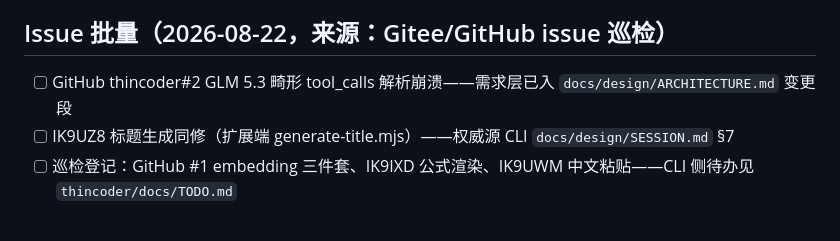
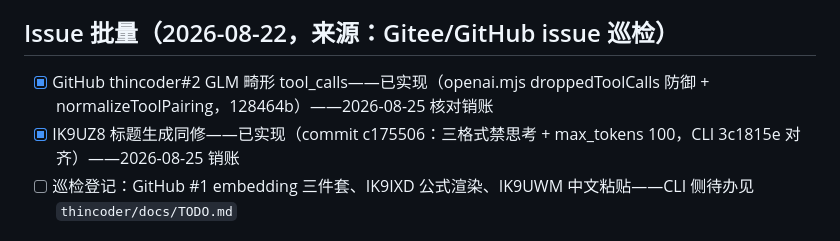
Before and after one commit to xinbo-tech/thincoder-vscode, a Markdown page: docs/TODO.md, the part around the change. Drawn GitHub-style.

Commit message:
docs(TODO): IK9UZ8 vscode 侧 + GLM#2 销账（本轮修复/核实）

```diff
--- a/docs/TODO.md
+++ b/docs/TODO.md
@@ -25,8 +25,8 @@
 
 ## Issue 批量（2026-08-22，来源：Gitee/GitHub issue 巡检）
 
-- [ ] GitHub thincoder#2 GLM 5.3 畸形 tool_calls 解析崩溃——需求层已入 `docs/design/ARCHITECTURE.md` 变更段
-- [ ] IK9UZ8 标题生成同修（扩展端 generate-title.mjs）——权威源 CLI `docs/design/SESSION.md` §7
+- [x] GitHub thincoder#2 GLM 畸形 tool_calls——已实现（openai.mjs droppedToolCalls 防御 + normalizeToolPairing，128464b）——2026-08-25 核对销账
+- [x] IK9UZ8 标题生成同修——已实现（commit c175506：三格式禁思考 + max_tokens 100，CLI 3c1815e 对齐）——2026-08-25 销账
 - [ ] 巡检登记：GitHub #1 embedding 三件套、IK9IXD 公式渲染、IK9UWM 中文粘贴——CLI 侧待办见 `thincoder/docs/TODO.md`
 ## 语义索引 needsRebuild 的 git 快路径盲区（2026-08-23 六轮 advisor 收敛后暂缓，来源：indexer.mjs 评审）
 
```
